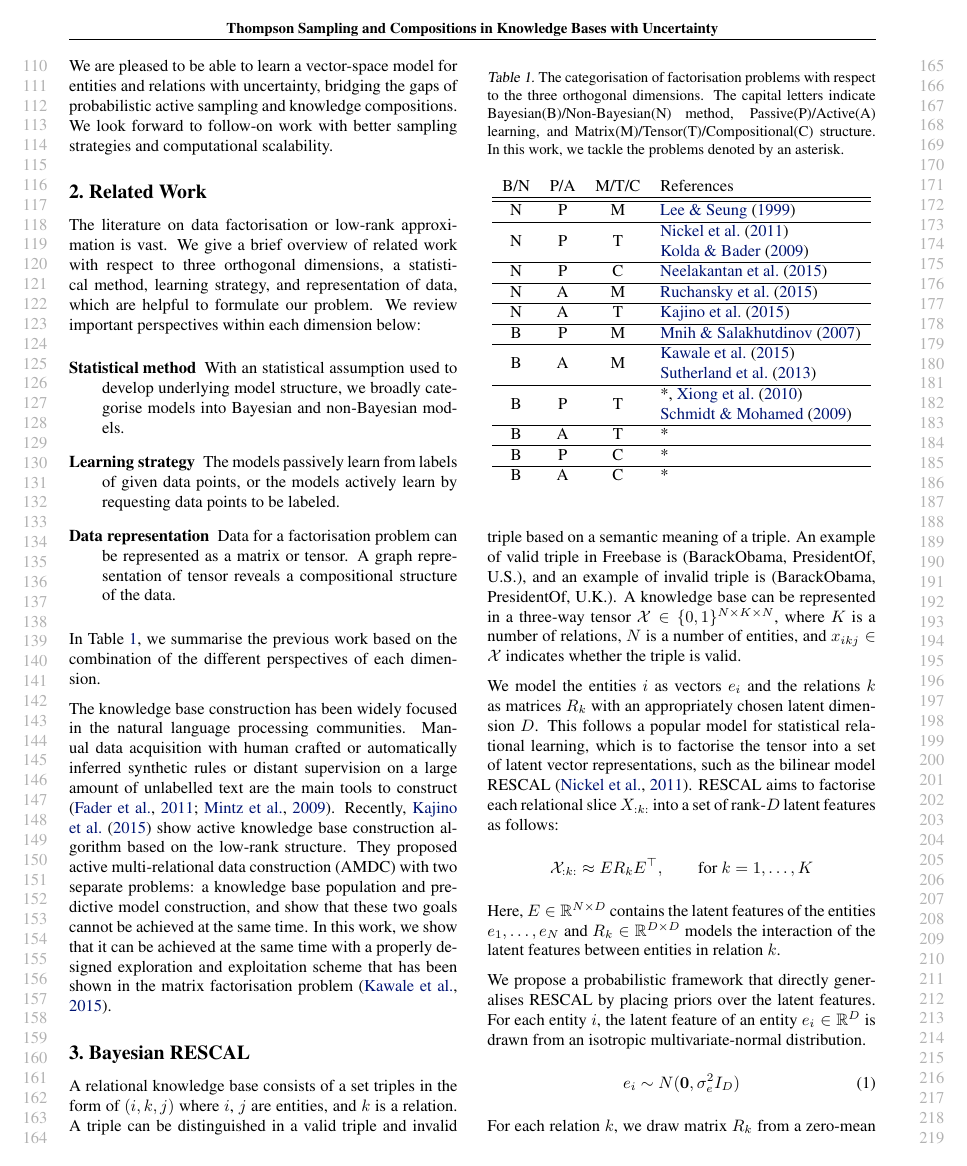
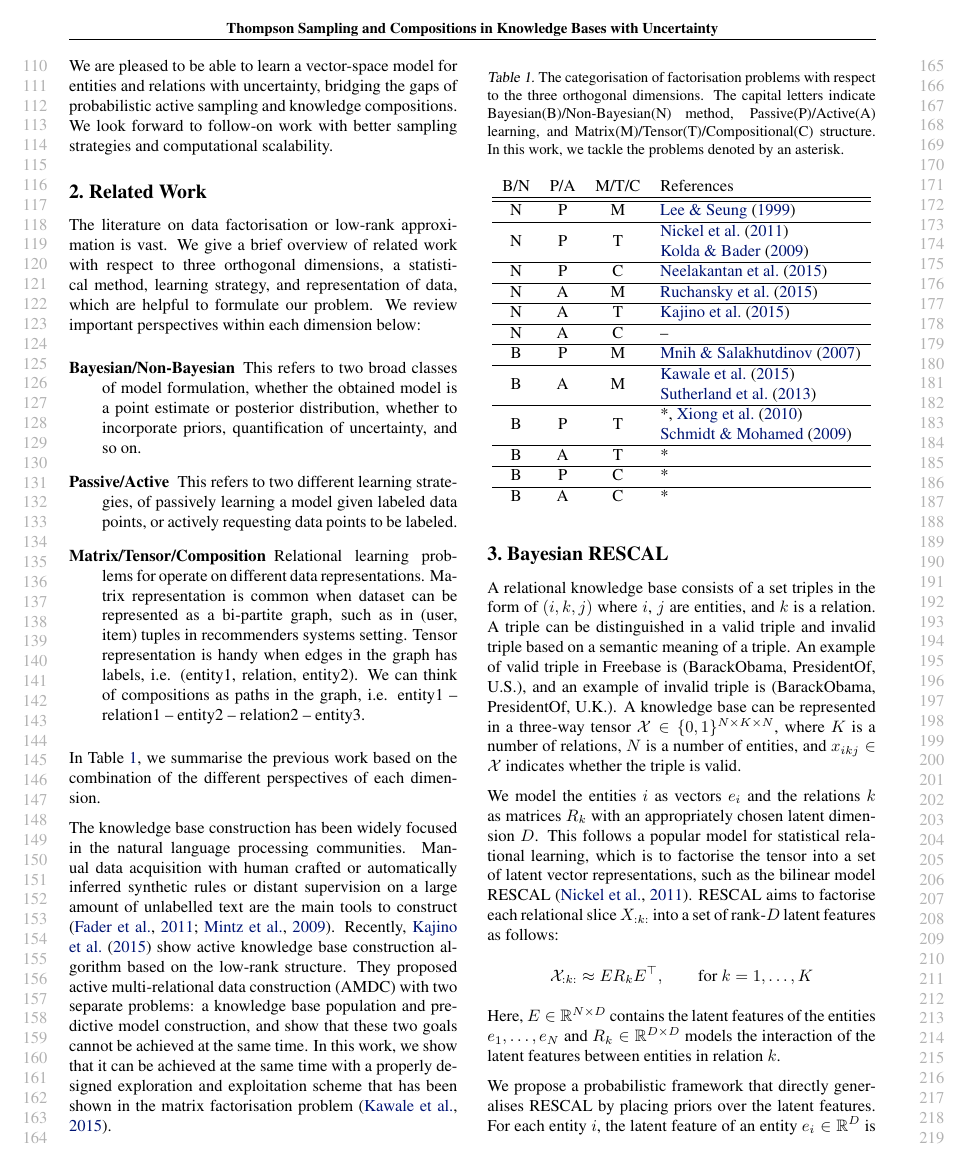
Before and after one commit to dongwookim-ml/almc, a LaTeX paper (paper/icml2016.tex, which reads paper/related_work.tex): page 2 of 11. Compiled offline with pdfLaTeX.

Commit message:
Related work

```diff
--- a/paper/related_work.tex
+++ b/paper/related_work.tex
@@ -8,15 +8,29 @@ orthogonal dimensions, a statistical method, learning strategy, and
 representation of data, which are helpful to formulate our problem.
 We review important perspectives within each dimension below:
 \begin{description}
-\item[Statistical method] With an statistical assumption used to develop
-underlying model structure, we broadly categorise models into Bayesian
-and non-Bayesian models.
-\item[Learning strategy] The models passively learn from labels of given
-data points, or the models actively learn by  requesting data points
-to be labeled.
-\item[Data representation] Data for a factorisation problem can be
-represented as a matrix or tensor. A graph representation of tensor reveals
-a compositional structure of the data.
+%\item[Statistical method] With an statistical assumption used to develop
+%underlying model structure, we broadly categorise models into Bayesian
+%and non-Bayesian models.
+\item[Bayesian/Non-Bayesian] This refers to two broad classes of model
+formulation, whether the obtained model is a point estimate or posterior
+distribution, whether to incorporate priors, quantification of uncertainty,
+and so on.
+%\item[Learning strategy] The models passively learn from labels of given
+%data points, or the models actively learn by  requesting data points
+%to be labeled.
+\item[Passive/Active] This refers to two different learning strategies,
+of passively learning a model given labeled data points, or actively
+requesting data points to be labeled.
+\item[Matrix/Tensor/Composition] Relational learning problems for operate on
+different data representations. Matrix representation is common when dataset
+can be represented as a bi-partite graph, such as in (user, item) tuples in
+recommenders systems setting. Tensor representation is handy when edges in the
+graph has labels, i.e. (entity1, relation, entity2). We can think of
+compositions as paths in the graph, i.e. entity1 -- relation1 -- entity2 --
+relation2 -- entity3.
+%\item[Data representation] Data for a factorisation problem can be
+%represented as a matrix or tensor. A graph representation of tensor reveals
+%a compositional structure of the data.
 \end{description}
 In Table \ref{tbl:relatedwork}, we summarise the previous work based on
 the combination of the different perspectives of each dimension.
@@ -54,7 +68,7 @@ N & A & M & \citet{ruchansky2015matrix}\\  \hline
 
 N & A & T & \citet{kajino2015active} \\  \hline
 
-%N & A & C & \\  \hline
+N & A & C & -- \\ \hline
 
 B & P & M & \citet{mnih2007probabilistic}\\ \hline
 
```
